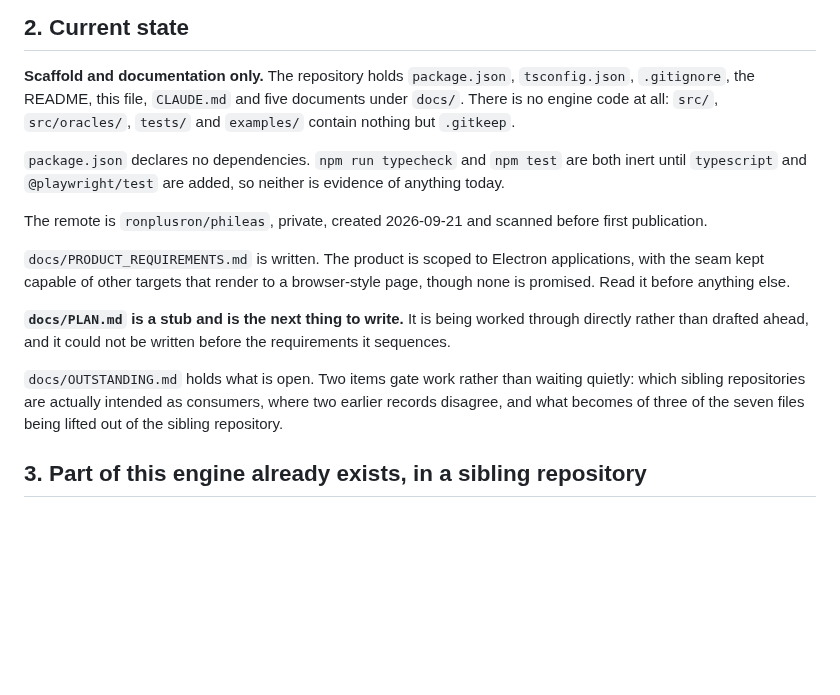
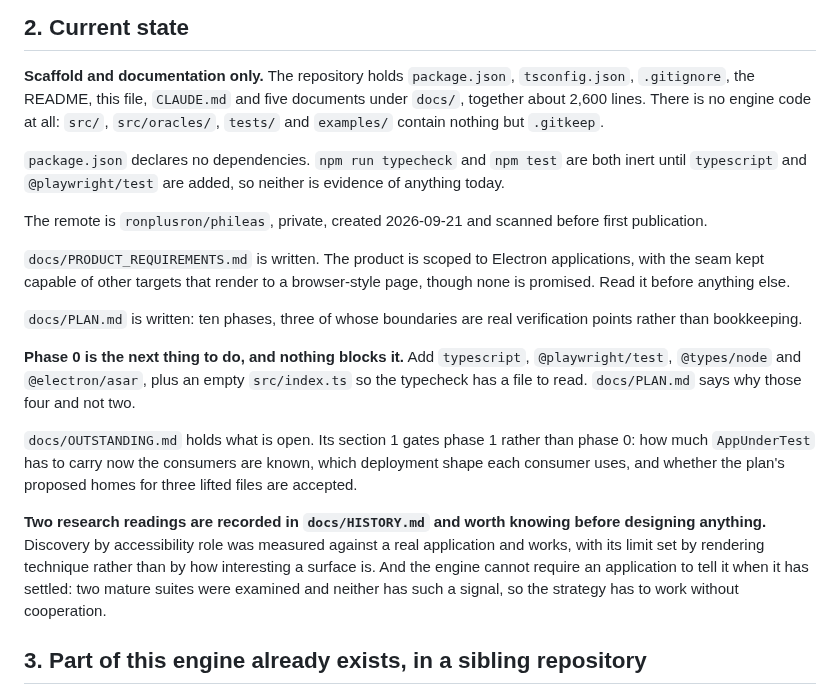
Before and after one commit to ronplusron/phileas, a Markdown page: ORIENTATION.md, the part around the change. GitHub-like rendering; blank space fills up the shorter version.

Commit message:
Refresh ORIENTATION, which had gone stale in two places
It said PLAN.md was a stub and the next thing to write. PLAN.md is written:
ten phases, three real verification points.

It said two items gate work, one of them which repositories are intended as
consumers. That closed. Section 1 of OUTSTANDING now gates phase 1 rather than
phase 0, and phase 0 is blocked by nothing.

Adds a pointer to the two research readings in HISTORY, since a session
starting work should know that discovery by role was measured rather than
assumed, and that the engine cannot require an application to say when it has
settled.

```diff
--- a/ORIENTATION.md
+++ b/ORIENTATION.md
@@ -26,8 +26,9 @@ summarized here -- read them.
 
 **Scaffold and documentation only.** The repository holds `package.json`,
 `tsconfig.json`, `.gitignore`, the README, this file, `CLAUDE.md` and five
-documents under `docs/`. There is no engine code at all: `src/`,
-`src/oracles/`, `tests/` and `examples/` contain nothing but `.gitkeep`.
+documents under `docs/`, together about 2,600 lines. There is no engine code
+at all: `src/`, `src/oracles/`, `tests/` and `examples/` contain nothing but
+`.gitkeep`.
 
 `package.json` declares no dependencies. `npm run typecheck` and `npm test`
 are both inert until `typescript` and `@playwright/test` are added, so neither
@@ -40,14 +41,26 @@ before first publication.
 applications, with the seam kept capable of other targets that render to a
 browser-style page, though none is promised. Read it before anything else.
 
-**`docs/PLAN.md` is a stub and is the next thing to write.** It is being
-worked through directly rather than drafted ahead, and it could not be written
-before the requirements it sequences.
+`docs/PLAN.md` is written: ten phases, three of whose boundaries are real
+verification points rather than bookkeeping.
 
-`docs/OUTSTANDING.md` holds what is open. Two items gate work rather than
-waiting quietly: which sibling repositories are actually intended as
-consumers, where two earlier records disagree, and what becomes of three of
-the seven files being lifted out of the sibling repository.
+**Phase 0 is the next thing to do, and nothing blocks it.** Add `typescript`,
+`@playwright/test`, `@types/node` and `@electron/asar`, plus an empty
+`src/index.ts` so the typecheck has a file to read. `docs/PLAN.md` says why
+those four and not two.
+
+`docs/OUTSTANDING.md` holds what is open. Its section 1 gates phase 1 rather
+than phase 0: how much `AppUnderTest` has to carry now the consumers are
+known, which deployment shape each consumer uses, and whether the plan's
+proposed homes for three lifted files are accepted.
+
+**Two research readings are recorded in `docs/HISTORY.md` and worth knowing
+before designing anything.** Discovery by accessibility role was measured
+against a real application and works, with its limit set by rendering
+technique rather than by how interesting a surface is. And the engine cannot
+require an application to tell it when it has settled: two mature suites were
+examined and neither has such a signal, so the strategy has to work without
+cooperation.
 
 ## 3. Part of this engine already exists, in a sibling repository
 
```
